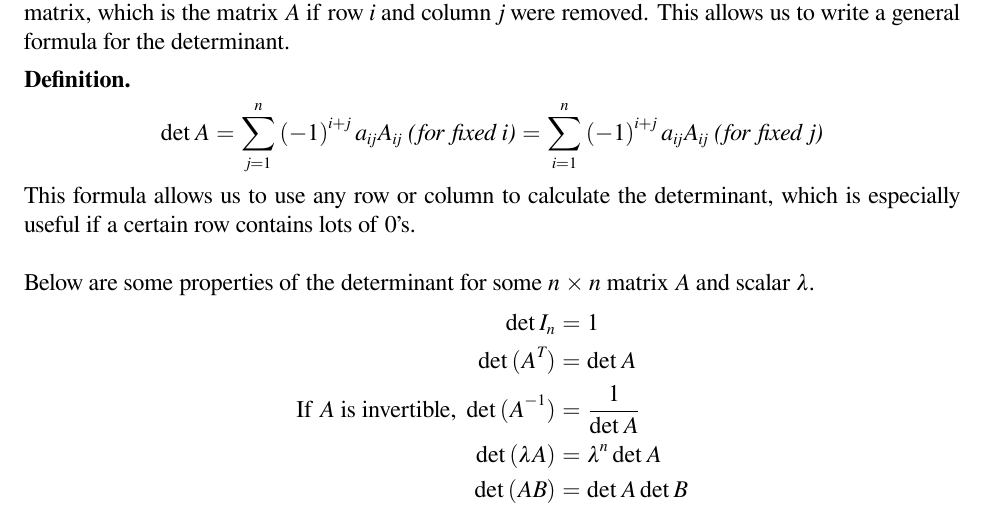
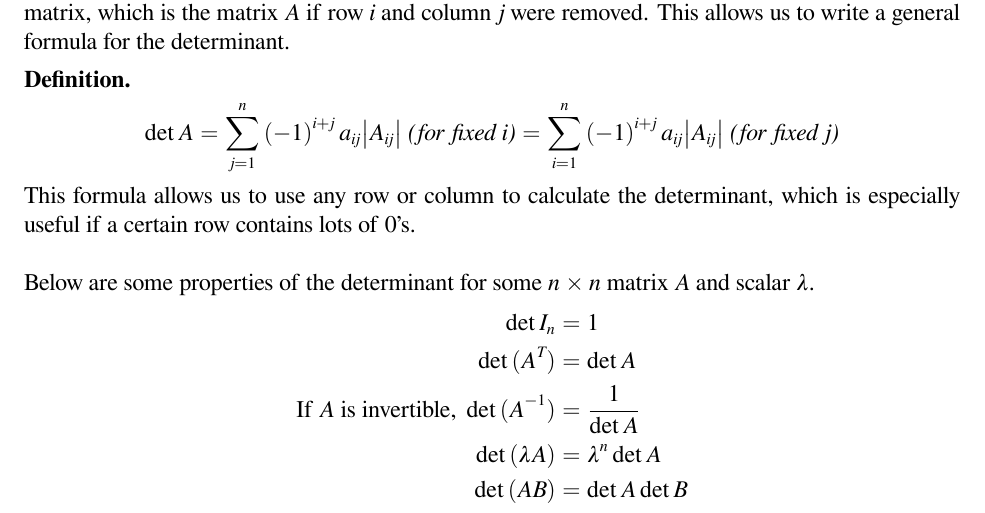
Before and after one commit to wmboyles/Math-Summaries, a LaTeX thesis (diffEq/main.tex, which reads common/vectorsMatrices/determinants.tex): part of page 29 of 86, cut so that both start at the same text. Compiled offline with XeLaTeX.

Commit message:
Correct determinant formula in common

```diff
--- a/common/vectorsMatrices/determinants.tex
+++ b/common/vectorsMatrices/determinants.tex
@@ -21,7 +21,7 @@ The determinant is only defined for square matrices. It's easiest to understand
 We can define $a_{ij}$ as the entry in the ith row and jth column of matrix $A$ and $A_{ij}$ as the adjudicate matrix, which is the matrix $A$ if row $i$ and column $j$ were removed. This allows us to write a general formula for the determinant.
 \begin{definition}
 	\begin{equation*}
-		\det{A} = \sum_{j=1}^{n}{\left(-1\right)^{i+j}a_{ij}A_{ij}} \text{ (for fixed i)} = \sum_{i=1}^{n}{\left(-1\right)^{i+j}a_{ij}A_{ij}} \text{ (for fixed j)}
+		\det{A} = \sum_{j=1}^{n}{\left(-1\right)^{i+j}a_{ij}\abs{A_{ij}}} \text{ (for fixed i)} = \sum_{i=1}^{n}{\left(-1\right)^{i+j}a_{ij}\abs{A_{ij}}} \text{ (for fixed j)}
 	\end{equation*}
 \end{definition}
 \noindent
```
